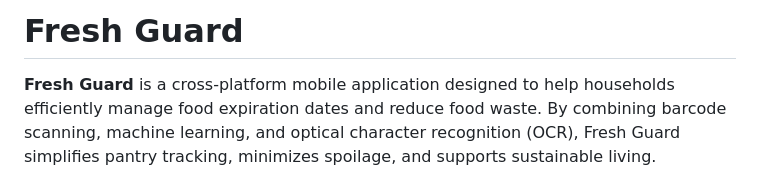
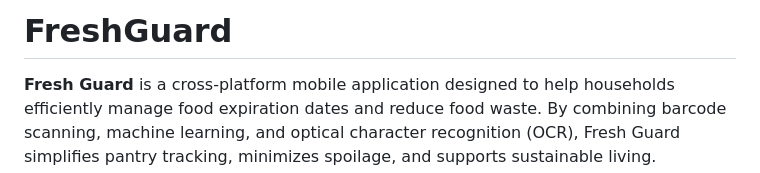
Before and after one commit to Fresh-Guard/FreshGuard-App, a Markdown page: README.md, the part around the change. Drawn GitHub-style.

```diff
--- a/README.md
+++ b/README.md
@@ -1,4 +1,4 @@
-# Fresh Guard
+# FreshGuard
 
 **Fresh Guard** is a cross-platform mobile application designed to help households efficiently manage food expiration dates and reduce food waste. By combining barcode scanning, machine learning, and optical character recognition (OCR), Fresh Guard simplifies pantry tracking, minimizes spoilage, and supports sustainable living.
 
```
